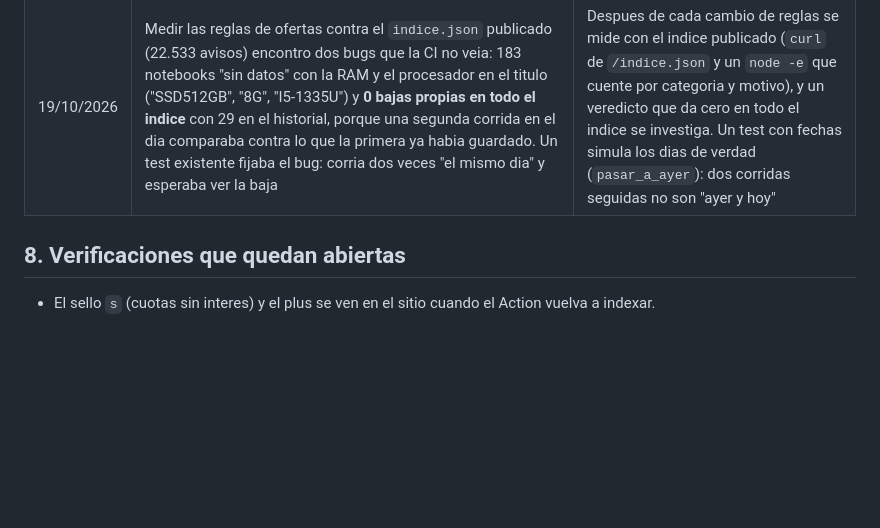
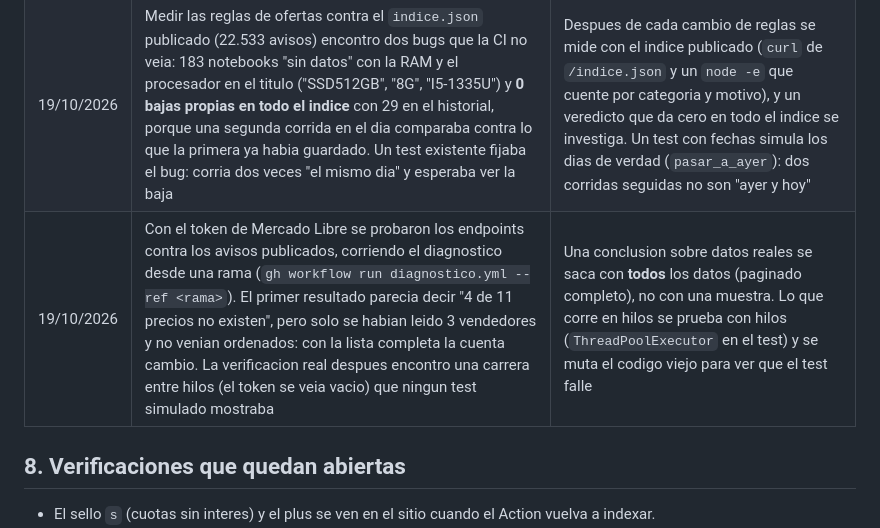
Before and after one commit to luismarceloescudero-debug/la-pichincha, a Markdown page: docs/proceso-de-trabajo.md, the part around the change. Drawn GitHub-style; blank space fills up the shorter version.

```diff
--- a/docs/proceso-de-trabajo.md
+++ b/docs/proceso-de-trabajo.md
@@ -160,6 +160,7 @@ Se ejecuta en este orden lo que **no depende de una decision del dueño**; lo de
 | 15/10/2026 | En K2, la revision de cinco ejes con entradas reales encontro 4 problemas (la moneda `"constructor"` se aceptaba, un dolar con venta cero daba infinito y con venta negativa **plata negativa**, una copia sin dolares avisaba solo «uso la copia»). El revisor externo recibio una version simplificada de `pedir` y su hallazgo no aplicaba al codigo real, pero marco un caso hermano que si lo era (una respuesta de monedas vacia se tomaba como «en vivo» y no activaba la reserva). Ademas un test del generador **llego a la red** por un parametro por defecto atado al definir (`pedir=bajar`) | Un hallazgo se **verifica contra el codigo real** antes de afirmarlo o descartarlo, y se busca el caso hermano. Todo codigo que toca la red recibe el `fetch` por parametro, se resuelve al **llamar** (no al definir) y su test no puede llegar a la red |
 | 16/10/2026 | En K3, la prueba en el navegador encontro un bug del motor K1 que los tests no veian: el rango mezclaba los dos casos del flete aunque la persona dijera cual era. La revision externa (Claude por OmniRoute, con un pedido corto: el primero, largo, se corto por tiempo) encontro dos lecturas de numeros que daban un monto equivocado sin error: "0.500" daba 500 y "12.34,50" daba 1234,5 | Todo lo que tiene interfaz se prueba en el navegador con casos reales antes del PR, y se barre con muchas combinaciones (`node -e`) buscando invariantes (el rango contiene al total mostrado: 504 casos). Al revisor externo se le pide poco y con el codigo justo |
 | 19/10/2026 | Medir las reglas de ofertas contra el `indice.json` publicado (22.533 avisos) encontro dos bugs que la CI no veia: 183 notebooks "sin datos" con la RAM y el procesador en el titulo ("SSD512GB", "8G", "I5-1335U") y **0 bajas propias en todo el indice** con 29 en el historial, porque una segunda corrida en el dia comparaba contra lo que la primera ya habia guardado. Un test existente fijaba el bug: corria dos veces "el mismo dia" y esperaba ver la baja | Despues de cada cambio de reglas se mide con el indice publicado (`curl` de `/indice.json` y un `node -e` que cuente por categoria y motivo), y un veredicto que da cero en todo el indice se investiga. Un test con fechas simula los dias de verdad (`pasar_a_ayer`): dos corridas seguidas no son "ayer y hoy" |
+| 19/10/2026 | Con el token de Mercado Libre se probaron los endpoints contra los avisos publicados, corriendo el diagnostico desde una rama (`gh workflow run diagnostico.yml --ref <rama>`). El primer resultado parecia decir "4 de 11 precios no existen", pero solo se habian leido 3 vendedores y no venian ordenados: con la lista completa la cuenta cambio. La verificacion real despues encontro una carrera entre hilos (el token se veia vacio) que ningun test simulado mostraba | Una conclusion sobre datos reales se saca con **todos** los datos (paginado completo), no con una muestra. Lo que corre en hilos se prueba con hilos (`ThreadPoolExecutor` en el test) y se muta el codigo viejo para ver que el test falle |
 
 ## 8. Verificaciones que quedan abiertas
 
```
Also changed, not shown: README.md (+11 -3 lines).
